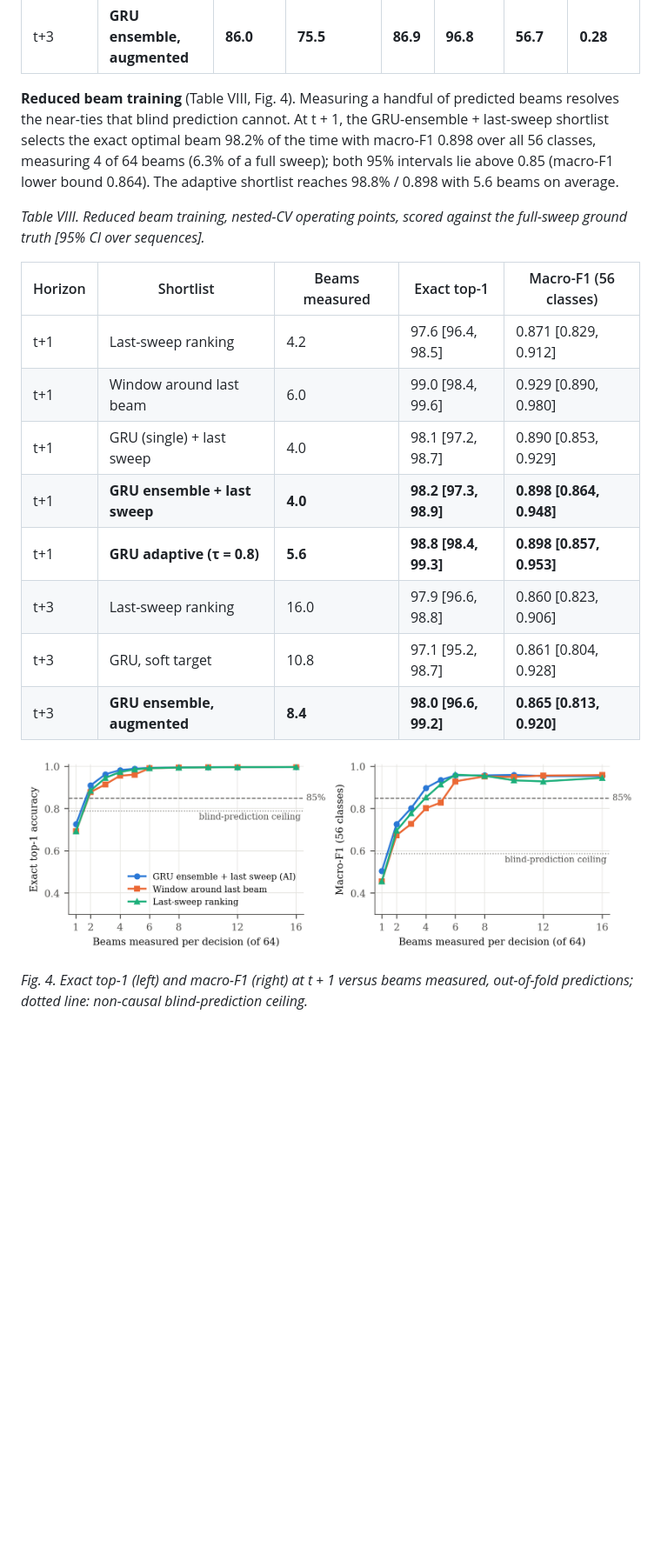
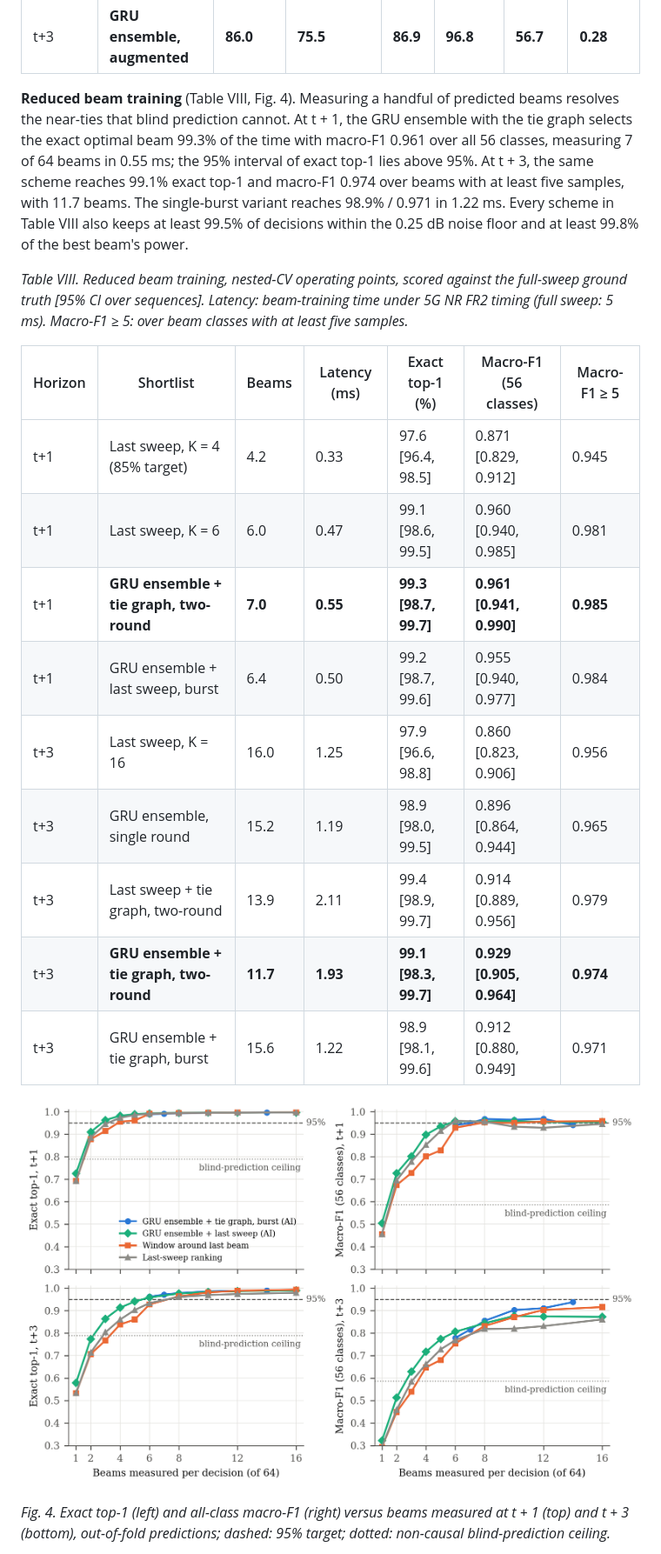
Before and after one commit to HassanCodes-max/Hardware_Aware_RIS_UAV, a Markdown page: paper/revised_paper.md, the part around one of its changes. Shown at 87% size. GitHub-like rendering; pictures changed too: paper/figures/fig_beam_training.png; blank space fills up the shorter version.

```diff
--- a/paper/revised_paper.md
+++ b/paper/revised_paper.md
@@ -363,27 +381,32 @@ the best model on every metric at both horizons, including blind macro-F1 at t +
 | t+3 | **GRU ensemble, augmented** | **86.0** | **75.5** | **86.9** | **96.8** | **56.7** | **0.28** |
 
 **Reduced beam training** (Table VIII, Fig. 4). Measuring a handful of predicted beams resolves the
-near-ties that blind prediction cannot. At t + 1, the GRU-ensemble + last-sweep shortlist selects the
-exact optimal beam 98.2% of the time with macro-F1 0.898 over all 56 classes, measuring 4 of 64 beams
-(6.3% of a full sweep); both 95% intervals lie above 0.85 (macro-F1 lower bound 0.864). The adaptive
-shortlist reaches 98.8% / 0.898 with 5.6 beams on average.
+near-ties that blind prediction cannot. At t + 1, the GRU ensemble with the tie graph selects the exact
+optimal beam 99.3% of the time with macro-F1 0.961 over all 56 classes, measuring 7 of 64 beams in
+0.55 ms; the 95% interval of exact top-1 lies above 95%. At t + 3, the same scheme reaches 99.1% exact
+top-1 and macro-F1 0.974 over beams with at least five samples, with 11.7 beams. The single-burst
+variant reaches 98.9% / 0.971 in 1.22 ms. Every scheme in Table VIII also keeps at least 99.5% of
+decisions within the 0.25 dB noise floor and at least 99.8% of the best beam's power.
 
 *Table VIII. Reduced beam training, nested-CV operating points, scored against the full-sweep ground
-truth [95% CI over sequences].*
+truth [95% CI over sequences]. Latency: beam-training time under 5G NR FR2 timing (full sweep: 5 ms).
+Macro-F1 ≥ 5: over beam classes with at least five samples.*
 
-| Horizon | Shortlist | Beams measured | Exact top-1 | Macro-F1 (56 classes) |
-|---|---|---|---|---|
-| t+1 | Last-sweep ranking | 4.2 | 97.6 [96.4, 98.5] | 0.871 [0.829, 0.912] |
-| t+1 | Window around last beam | 6.0 | 99.0 [98.4, 99.6] | 0.929 [0.890, 0.980] |
-| t+1 | GRU (single) + last sweep | 4.0 | 98.1 [97.2, 98.7] | 0.890 [0.853, 0.929] |
-| t+1 | **GRU ensemble + last sweep** | **4.0** | **98.2 [97.3, 98.9]** | **0.898 [0.864, 0.948]** |
-| t+1 | **GRU adaptive (τ = 0.8)** | **5.6** | **98.8 [98.4, 99.3]** | **0.898 [0.857, 0.953]** |
-| t+3 | Last-sweep ranking | 16.0 | 97.9 [96.6, 98.8] | 0.860 [0.823, 0.906] |
-| t+3 | GRU, soft target | 10.8 | 97.1 [95.2, 98.7] | 0.861 [0.804, 0.928] |
-| t+3 | **GRU ensemble, augmented** | **8.4** | **98.0 [96.6, 99.2]** | **0.865 [0.813, 0.920]** |
+| Horizon | Shortlist | Beams | Latency (ms) | Exact top-1 (%) | Macro-F1 (56 classes) | Macro-F1 ≥ 5 |
+|---|---|---|---|---|---|---|
+| t+1 | Last sweep, K = 4 (85% target) | 4.2 | 0.33 | 97.6 [96.4, 98.5] | 0.871 [0.829, 0.912] | 0.945 |
+| t+1 | Last sweep, K = 6 | 6.0 | 0.47 | 99.1 [98.6, 99.5] | 0.960 [0.940, 0.985] | 0.981 |
+| t+1 | **GRU ensemble + tie graph, two-round** | **7.0** | **0.55** | **99.3 [98.7, 99.7]** | **0.961 [0.941, 0.990]** | **0.985** |
+| t+1 | GRU ensemble + last sweep, burst | 6.4 | 0.50 | 99.2 [98.7, 99.6] | 0.955 [0.940, 0.977] | 0.984 |
+| t+3 | Last sweep, K = 16 | 16.0 | 1.25 | 97.9 [96.6, 98.8] | 0.860 [0.823, 0.906] | 0.956 |
+| t+3 | GRU ensemble, single round | 15.2 | 1.19 | 98.9 [98.0, 99.5] | 0.896 [0.864, 0.944] | 0.965 |
+| t+3 | Last sweep + tie graph, two-round | 13.9 | 2.11 | 99.4 [98.9, 99.7] | 0.914 [0.889, 0.956] | 0.979 |
+| t+3 | **GRU ensemble + tie graph, two-round** | **11.7** | **1.93** | **99.1 [98.3, 99.7]** | **0.929 [0.905, 0.964]** | **0.974** |
+| t+3 | GRU ensemble + tie graph, burst | 15.6 | 1.22 | 98.9 [98.1, 99.6] | 0.912 [0.880, 0.949] | 0.971 |
 
 ![Fig. 4](figures/fig_beam_training.png)
 
-*Fig. 4. Exact top-1 (left) and macro-F1 (right) at t + 1 versus beams measured, out-of-fold
-predictions; dotted line: non-causal blind-prediction ceiling.*
+*Fig. 4. Exact top-1 (left) and all-class macro-F1 (right) versus beams measured at t + 1 (top) and
+t + 3 (bottom), out-of-fold predictions; dashed: 95% target; dotted: non-causal blind-prediction
+ceiling.*
 
```
Also changed, not shown: other parts of paper/revised_paper.md (+49 -22 lines), README.md (+68 -24 lines), 5 other files.
